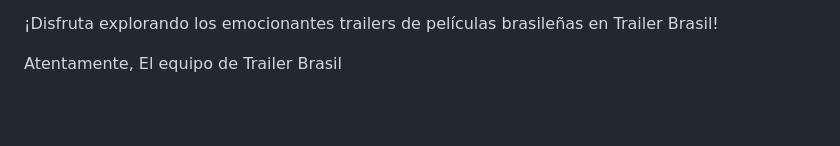
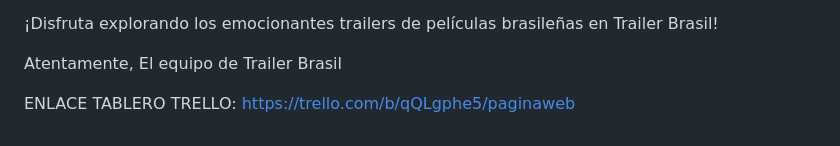
Before and after one commit to danteg13/2023_ProyectoFinal_13, a Markdown page: README.md, the part around the change. Rendered like a GitHub page; blank space fills up the shorter version.

```diff
--- a/README.md
+++ b/README.md
@@ -41,3 +41,6 @@ En Trailer Brasil, valoramos tus contribuciones y retroalimentación. Si conoces
 
 Atentamente,
 El equipo de Trailer Brasil
+
+
+ENLACE TABLERO TRELLO: https://trello.com/b/qQLgphe5/paginaweb
```
